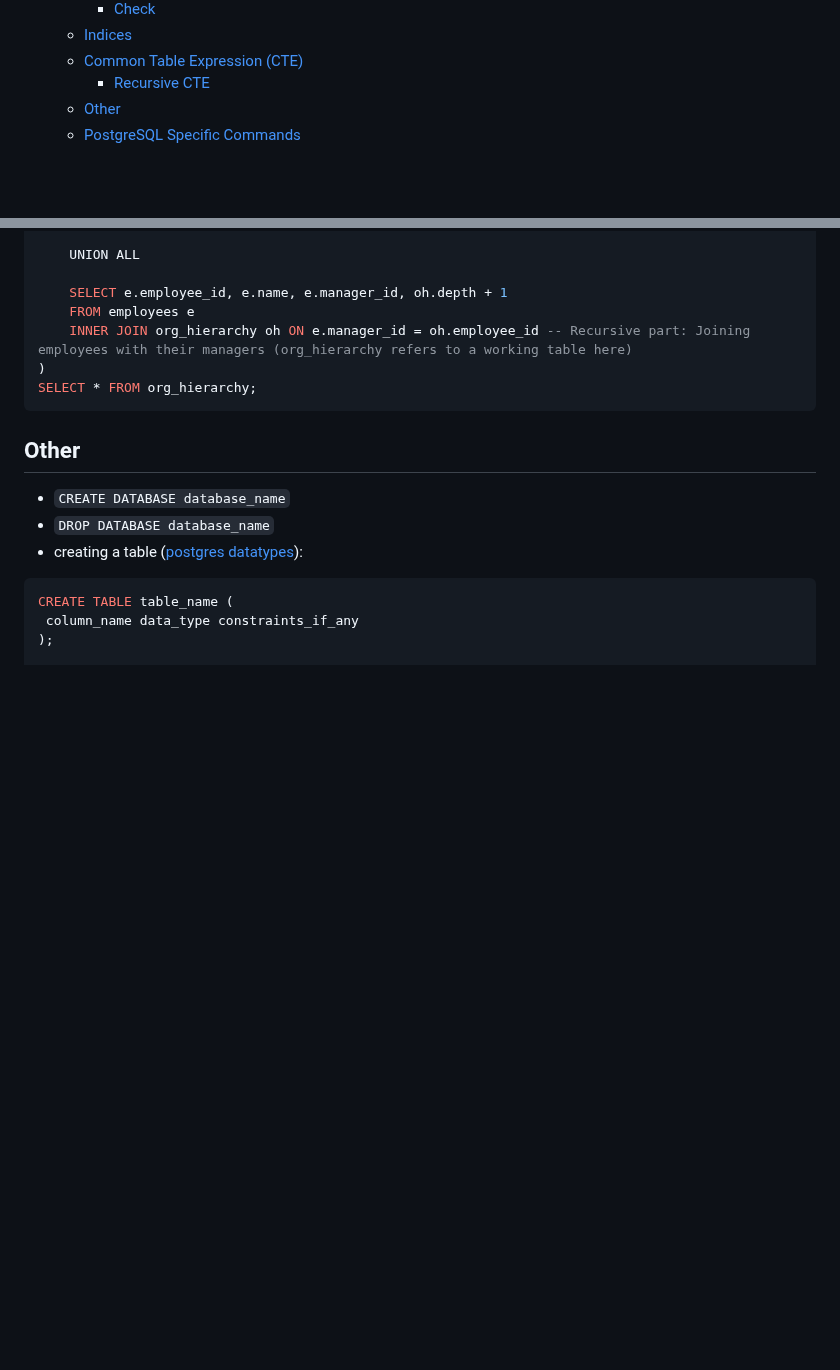
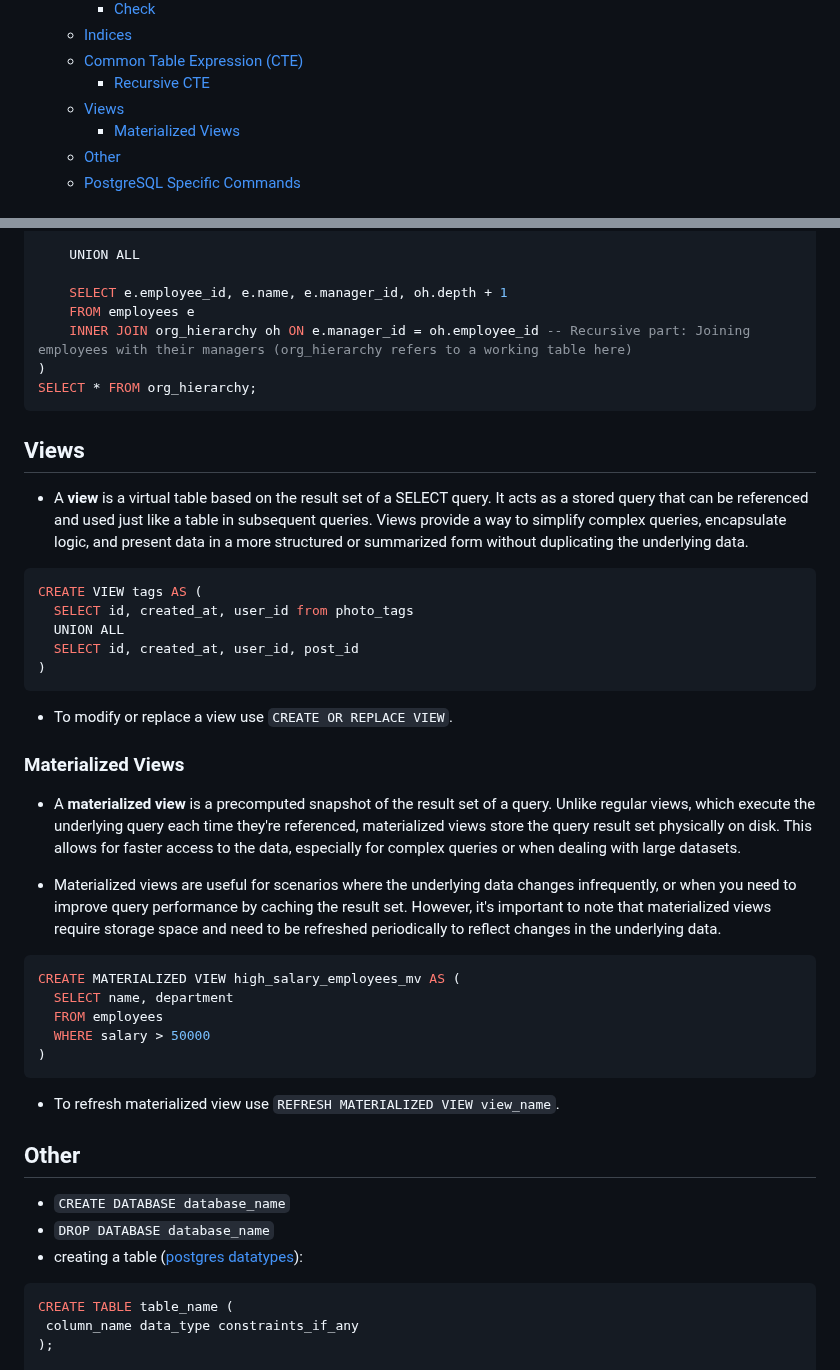
Before and after one commit to sunnyfloyd/master-notes, a Markdown page: sql/PostrgreSQL.md, 2 parts joined by grey strips. Drawn GitHub-style; blank space fills up the shorter version.

Commit message:
Add Views and Materialized Views sections to PostgreSQL.md

````diff
--- a/sql/PostrgreSQL.md
+++ b/sql/PostrgreSQL.md
@@ -17,6 +17,8 @@
   - [Indices](#indices)
   - [Common Table Expression (CTE)](#common-table-expression-cte)
     - [Recursive CTE](#recursive-cte)
+  - [Views](#views)
+    - [Materialized Views](#materialized-views)
   - [Other](#other)
   - [PostgreSQL Specific Commands](#postgresql-specific-commands)
 
@@ -247,6 +249,36 @@ WITH RECURSIVE org_hierarchy AS (
 SELECT * FROM org_hierarchy;
 ```
 
+## Views
+
+- A **view** is a virtual table based on the result set of a SELECT query. It acts as a stored query that can be referenced and used just like a table in subsequent queries. Views provide a way to simplify complex queries, encapsulate logic, and present data in a more structured or summarized form without duplicating the underlying data.
+
+```sql
+CREATE VIEW tags AS (
+  SELECT id, created_at, user_id from photo_tags
+  UNION ALL
+  SELECT id, created_at, user_id, post_id
+)
+```
+
+- To modify or replace a view use `CREATE OR REPLACE VIEW`.
+
+### Materialized Views
+
+- A **materialized view** is a precomputed snapshot of the result set of a query. Unlike regular views, which execute the underlying query each time they're referenced, materialized views store the query result set physically on disk. This allows for faster access to the data, especially for complex queries or when dealing with large datasets.
+
+- Materialized views are useful for scenarios where the underlying data changes infrequently, or when you need to improve query performance by caching the result set. However, it's important to note that materialized views require storage space and need to be refreshed periodically to reflect changes in the underlying data.
+
+```sql
+CREATE MATERIALIZED VIEW high_salary_employees_mv AS (
+  SELECT name, department
+  FROM employees
+  WHERE salary > 50000
+)
+```
+
+- To refresh materialized view use `REFRESH MATERIALIZED VIEW view_name`.
+
 ## Other
 
 - `CREATE DATABASE database_name`
````
